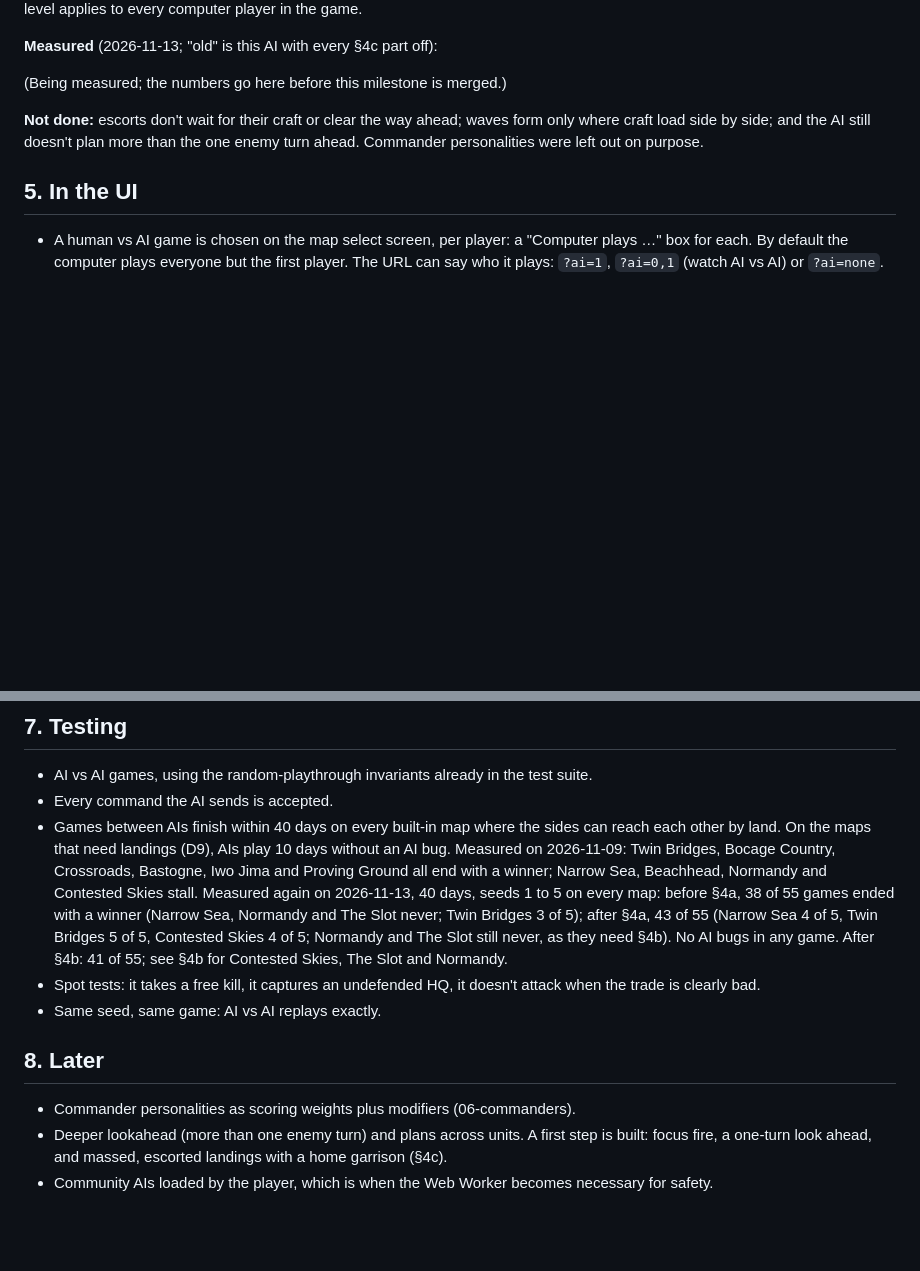
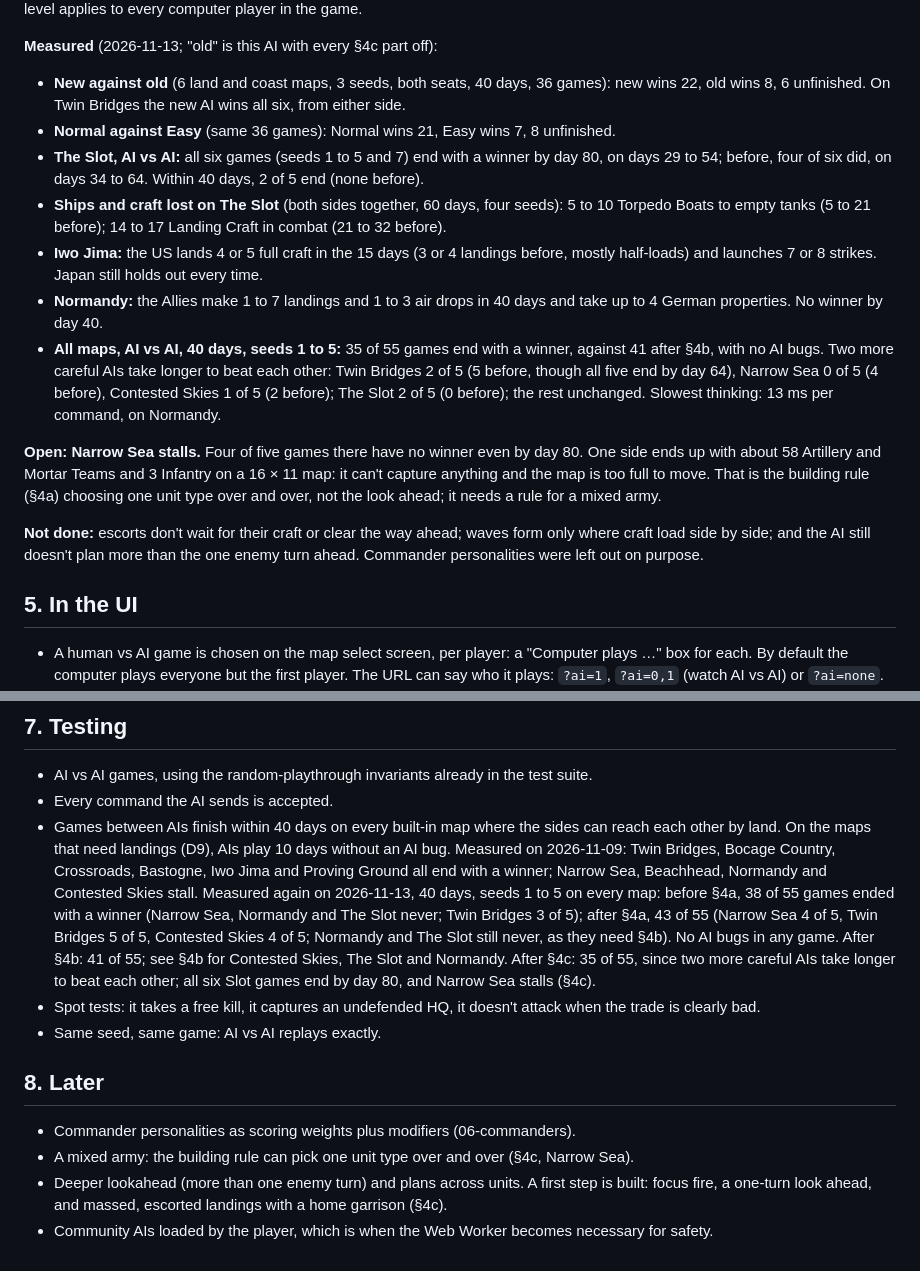
Before and after one commit to kevinandhwaboon/aw-ww2, a Markdown page: docs/09-ai.md, 2 parts joined by grey strips. GitHub-like rendering; blank space fills up the shorter version.

Commit message:
Greedy v3: measured results in the docs
Milestone 17 (09-ai §4c) with its numbers: the new AI beats the old one
22 games to 8, Normal beats Easy 21 to 7, and all six Slot games now end
by day 80. Narrow Sea stalling in AI vs AI is recorded as open.

Co-Authored-By: Claude Fable 5.2 <noreply@anthropic.com>
Claude-Session: https://claude.ai/code/session_01GAuPaNUkSyqDAtwbWiMMeW

```diff
--- a/docs/09-ai.md
+++ b/docs/09-ai.md
@@ -168,7 +168,15 @@ Asked for by the developer on 2026-11-13: everything left open in §4b and §8 e
 
 **Measured** (2026-11-13; "old" is this AI with every §4c part off):
 
-(Being measured; the numbers go here before this milestone is merged.)
+- **New against old** (6 land and coast maps, 3 seeds, both seats, 40 days, 36 games): new wins 22, old wins 8, 6 unfinished. On Twin Bridges the new AI wins all six, from either side.
+- **Normal against Easy** (same 36 games): Normal wins 21, Easy wins 7, 8 unfinished.
+- **The Slot, AI vs AI:** all six games (seeds 1 to 5 and 7) end with a winner by day 80, on days 29 to 54; before, four of six did, on days 34 to 64. Within 40 days, 2 of 5 end (none before).
+- **Ships and craft lost on The Slot** (both sides together, 60 days, four seeds): 5 to 10 Torpedo Boats to empty tanks (5 to 21 before); 14 to 17 Landing Craft in combat (21 to 32 before).
+- **Iwo Jima:** the US lands 4 or 5 full craft in the 15 days (3 or 4 landings before, mostly half-loads) and launches 7 or 8 strikes. Japan still holds out every time.
+- **Normandy:** the Allies make 1 to 7 landings and 1 to 3 air drops in 40 days and take up to 4 German properties. No winner by day 40.
+- **All maps, AI vs AI, 40 days, seeds 1 to 5:** 35 of 55 games end with a winner, against 41 after §4b, with no AI bugs. Two more careful AIs take longer to beat each other: Twin Bridges 2 of 5 (5 before, though all five end by day 64), Narrow Sea 0 of 5 (4 before), Contested Skies 1 of 5 (2 before); The Slot 2 of 5 (0 before); the rest unchanged. Slowest thinking: 13 ms per command, on Normandy.
+
+**Open: Narrow Sea stalls.** Four of five games there have no winner even by day 80. One side ends up with about 58 Artillery and Mortar Teams and 3 Infantry on a 16 × 11 map: it can't capture anything and the map is too full to move. That is the building rule (§4a) choosing one unit type over and over, not the look ahead; it needs a rule for a mixed army.
 
 **Not done:** escorts don't wait for their craft or clear the way ahead; waves form only where craft load side by side; and the AI still doesn't plan more than the one enemy turn ahead. Commander personalities were left out on purpose.
 
@@ -191,12 +199,13 @@ Asked for by the developer on 2026-11-13: everything left open in §4b and §8 e
 
 - AI vs AI games, using the random-playthrough invariants already in the test suite.
 - Every command the AI sends is accepted.
-- Games between AIs finish within 40 days on every built-in map where the sides can reach each other by land. On the maps that need landings (D9), AIs play 10 days without an AI bug. Measured on 2026-11-09: Twin Bridges, Bocage Country, Crossroads, Bastogne, Iwo Jima and Proving Ground all end with a winner; Narrow Sea, Beachhead, Normandy and Contested Skies stall. Measured again on 2026-11-13, 40 days, seeds 1 to 5 on every map: before §4a, 38 of 55 games ended with a winner (Narrow Sea, Normandy and The Slot never; Twin Bridges 3 of 5); after §4a, 43 of 55 (Narrow Sea 4 of 5, Twin Bridges 5 of 5, Contested Skies 4 of 5; Normandy and The Slot still never, as they need §4b). No AI bugs in any game. After §4b: 41 of 55; see §4b for Contested Skies, The Slot and Normandy.
+- Games between AIs finish within 40 days on every built-in map where the sides can reach each other by land. On the maps that need landings (D9), AIs play 10 days without an AI bug. Measured on 2026-11-09: Twin Bridges, Bocage Country, Crossroads, Bastogne, Iwo Jima and Proving Ground all end with a winner; Narrow Sea, Beachhead, Normandy and Contested Skies stall. Measured again on 2026-11-13, 40 days, seeds 1 to 5 on every map: before §4a, 38 of 55 games ended with a winner (Narrow Sea, Normandy and The Slot never; Twin Bridges 3 of 5); after §4a, 43 of 55 (Narrow Sea 4 of 5, Twin Bridges 5 of 5, Contested Skies 4 of 5; Normandy and The Slot still never, as they need §4b). No AI bugs in any game. After §4b: 41 of 55; see §4b for Contested Skies, The Slot and Normandy. After §4c: 35 of 55, since two more careful AIs take longer to beat each other; all six Slot games end by day 80, and Narrow Sea stalls (§4c).
 - Spot tests: it takes a free kill, it captures an undefended HQ, it doesn't attack when the trade is clearly bad.
 - Same seed, same game: AI vs AI replays exactly.
 
 ## 8. Later
 
 - Commander personalities as scoring weights plus modifiers (06-commanders).
+- A mixed army: the building rule can pick one unit type over and over (§4c, Narrow Sea).
 - Deeper lookahead (more than one enemy turn) and plans across units. A first step is built: focus fire, a one-turn look ahead, and massed, escorted landings with a home garrison (§4c).
 - Community AIs loaded by the player, which is when the Web Worker becomes necessary for safety.
```
Also changed, not shown: docs/11-tech-setup.md (+1 -1 lines), docs/14-scenarios-pacific.md (+1 -1 lines).
